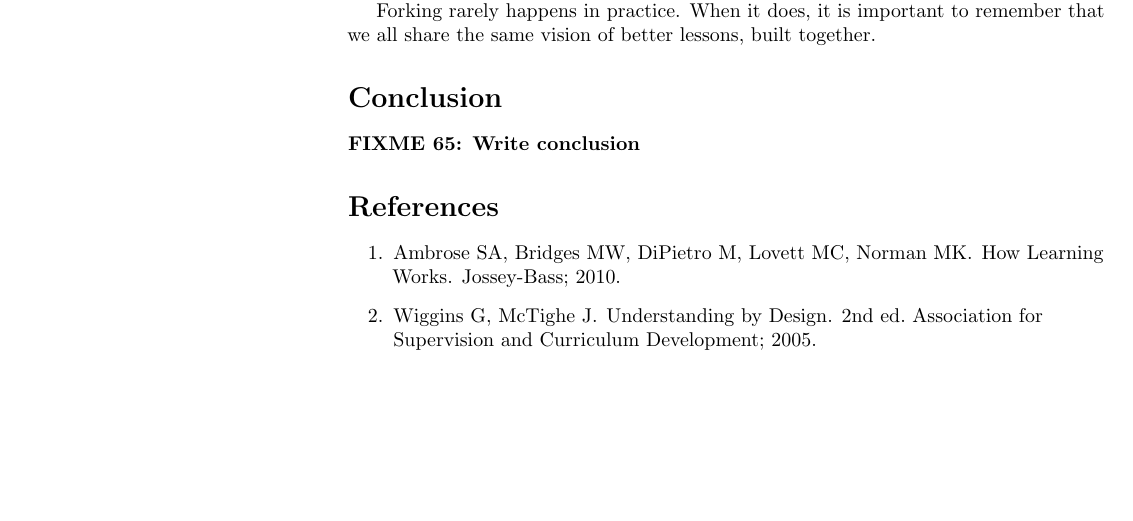
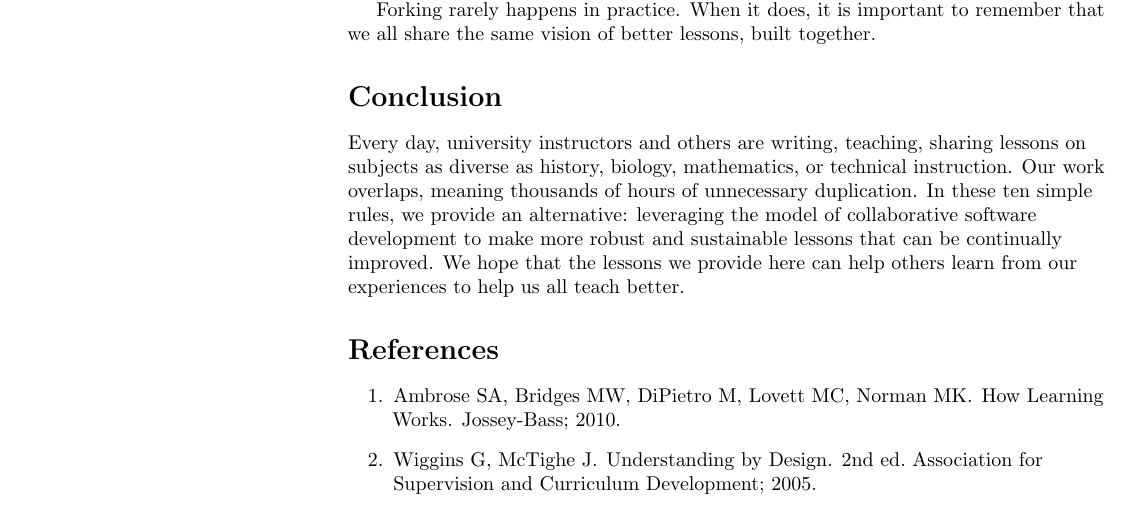
Before and after one commit to swcarpentry/collaborative-lesson-development, a LaTeX document (paper.tex): part of page 6 of 6 before the commit and part of page 6 of 7 after it, cut so that both start at the same text, the shorter picture padded with empty space. Compiled offline with pdfLaTeX.

Commit message:
stab at #65

```diff
--- a/paper.tex
+++ b/paper.tex
@@ -550,7 +550,14 @@ it is important to remember that we all share the same vision of better lessons,
 
 \section*{Conclusion}
 
-\fixme{65}{Write conclusion}
+Every day, university instructors and others are writing, teaching, sharing
+lessons on subjects as diverse as history, biology, mathematics, or
+technical instruction. Our work overlaps, meaning thousands of hours of
+unnecessary duplication. In these ten simple rules, we provide an alternative:
+leveraging the model of collaborative software development to make more robust
+and sustainable lessons that can be continually improved. We hope
+that the lessons we provide here can help others learn from our experiences
+to help us all teach better.
 
 \bibliography{paper}
 
```
